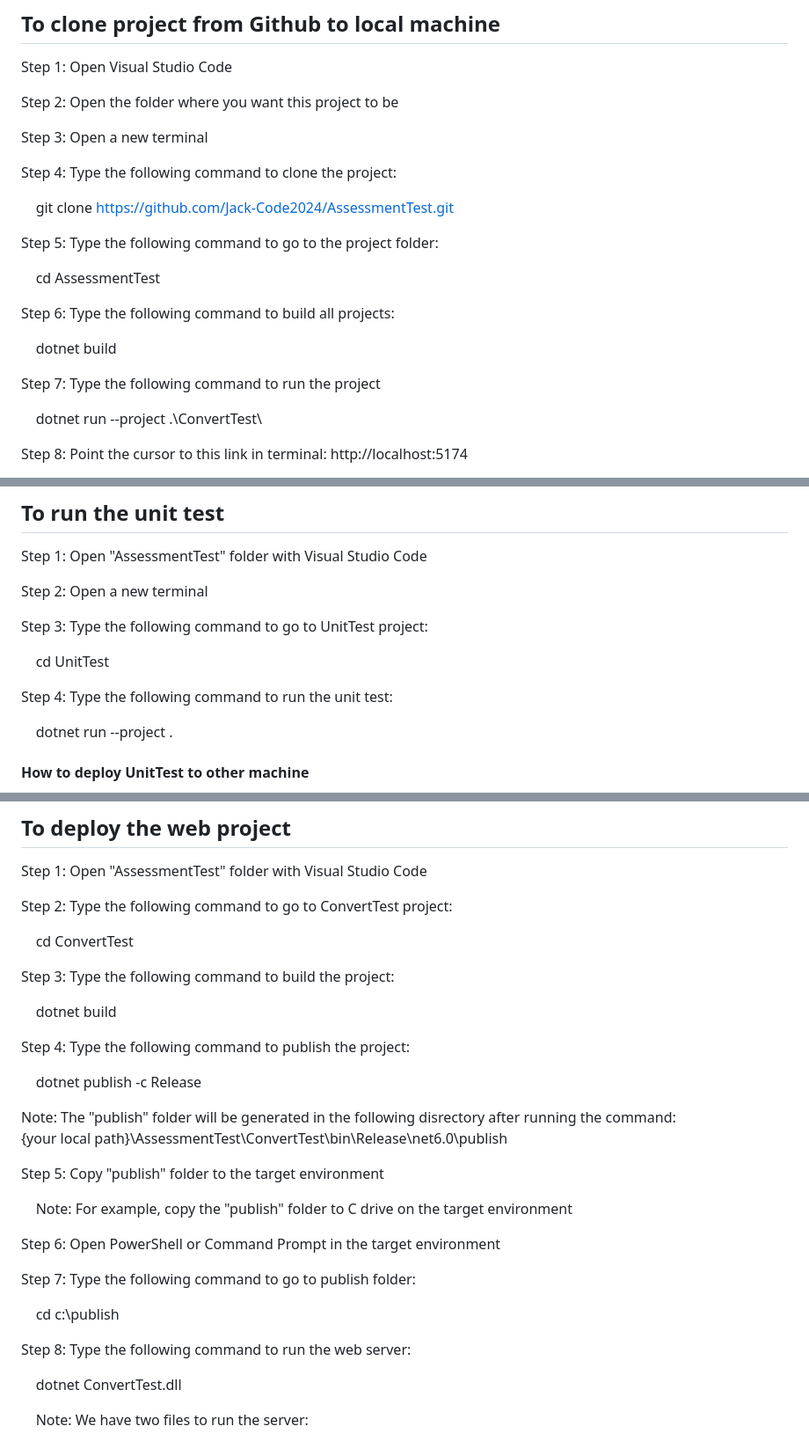
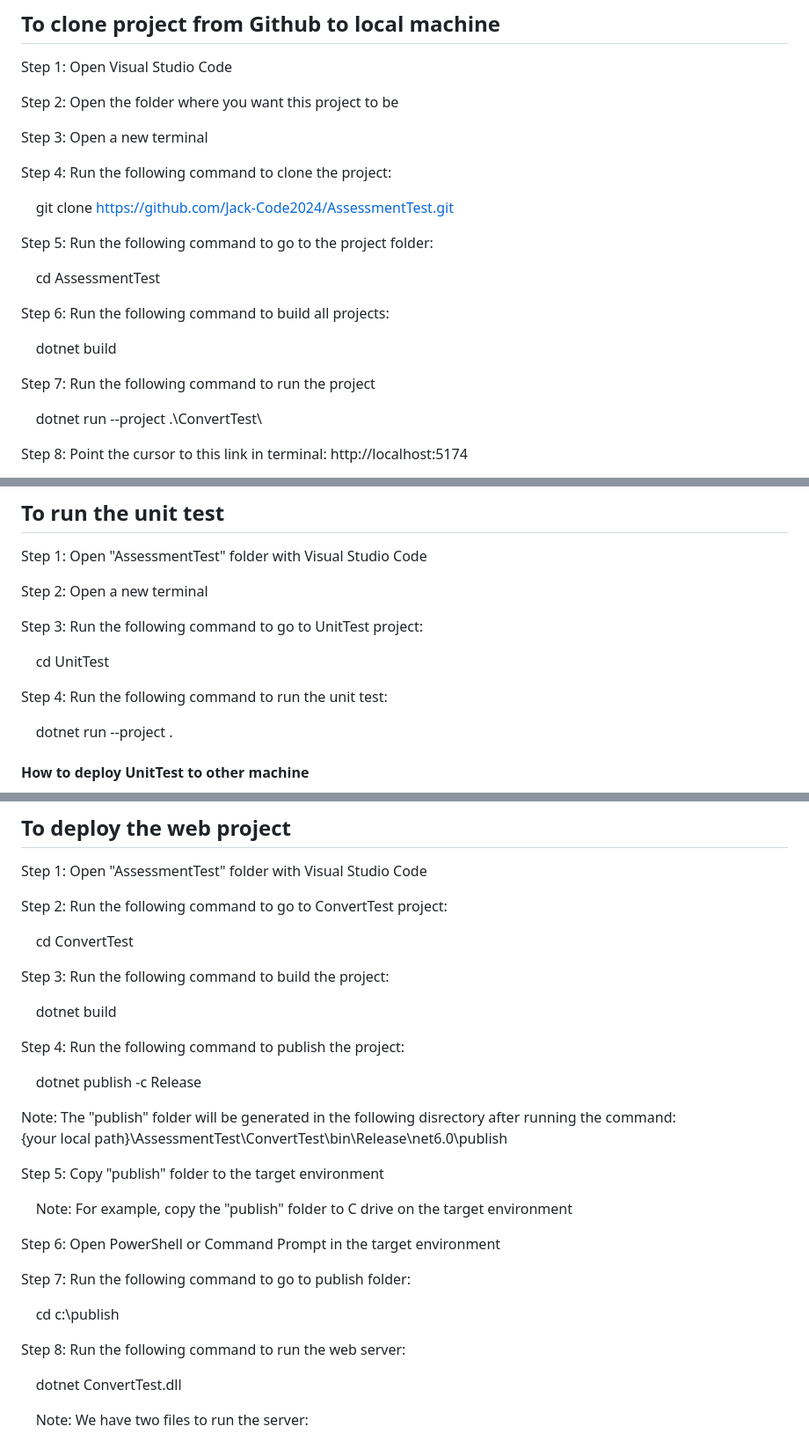
Before and after one commit to Jack-Code2024/AssessmentTest, a Markdown page: README.md, 3 parts joined by grey strips. Shown at 88% size. Rendered like a GitHub page.

```diff
--- a/README.md
+++ b/README.md
@@ -8,19 +8,19 @@ Step 2: Open the folder where you want this project to be
 
 Step 3: Open a new terminal
 
-Step 4: Type the following command to clone the project:
+Step 4: Run the following command to clone the project:
 
 &nbsp;&nbsp;&nbsp;&nbsp;git clone https://github.com/Jack-Code2024/AssessmentTest.git
 
-Step 5: Type the following command to go to the project folder:
+Step 5: Run the following command to go to the project folder:
 
 &nbsp;&nbsp;&nbsp;&nbsp;cd AssessmentTest
 
-Step 6: Type the following command to build all projects:
+Step 6: Run the following command to build all projects:
 
 &nbsp;&nbsp;&nbsp;&nbsp;dotnet build
 
-Step 7: Type the following command to run the project
+Step 7: Run the following command to run the project
 
 &nbsp;&nbsp;&nbsp;&nbsp;dotnet run --project .\ConvertTest\
 
@@ -41,11 +41,11 @@ Step 1: Open "AssessmentTest" folder with Visual Studio Code
 
 Step 2: Open a new terminal
 
-Step 3: Type the following command to go to UnitTest project:
+Step 3: Run the following command to go to UnitTest project:
 
 &nbsp;&nbsp;&nbsp;&nbsp;cd UnitTest
 
-Step 4: Type the following command to run the unit test:
+Step 4: Run the following command to run the unit test:
 
 &nbsp;&nbsp;&nbsp;&nbsp;dotnet run --project .
 
@@ -61,15 +61,15 @@ Step 4: Type the following command to run the unit test:
 
 Step 1: Open "AssessmentTest" folder with Visual Studio Code
 
-Step 2: Type the following command to go to ConvertTest project:
+Step 2: Run the following command to go to ConvertTest project:
 
 &nbsp;&nbsp;&nbsp;&nbsp;cd ConvertTest
 
-Step 3: Type the following command to build the project:
+Step 3: Run the following command to build the project:
 
 &nbsp;&nbsp;&nbsp;&nbsp;dotnet build
 
-Step 4: Type the following command to publish the project:
+Step 4: Run the following command to publish the project:
 
 &nbsp;&nbsp;&nbsp;&nbsp;dotnet publish -c Release
 
@@ -82,11 +82,11 @@ Step 5: Copy "publish" folder to the target environment
 
 Step 6: Open PowerShell or Command Prompt in the target environment
 
-Step 7: Type the following command to go to publish folder:
+Step 7: Run the following command to go to publish folder:
 
 &nbsp;&nbsp;&nbsp;&nbsp;cd c:\publish
 
-Step 8: Type the following command to run the web server:
+Step 8: Run the following command to run the web server:
 
 &nbsp;&nbsp;&nbsp;&nbsp;dotnet ConvertTest.dll
 
```
